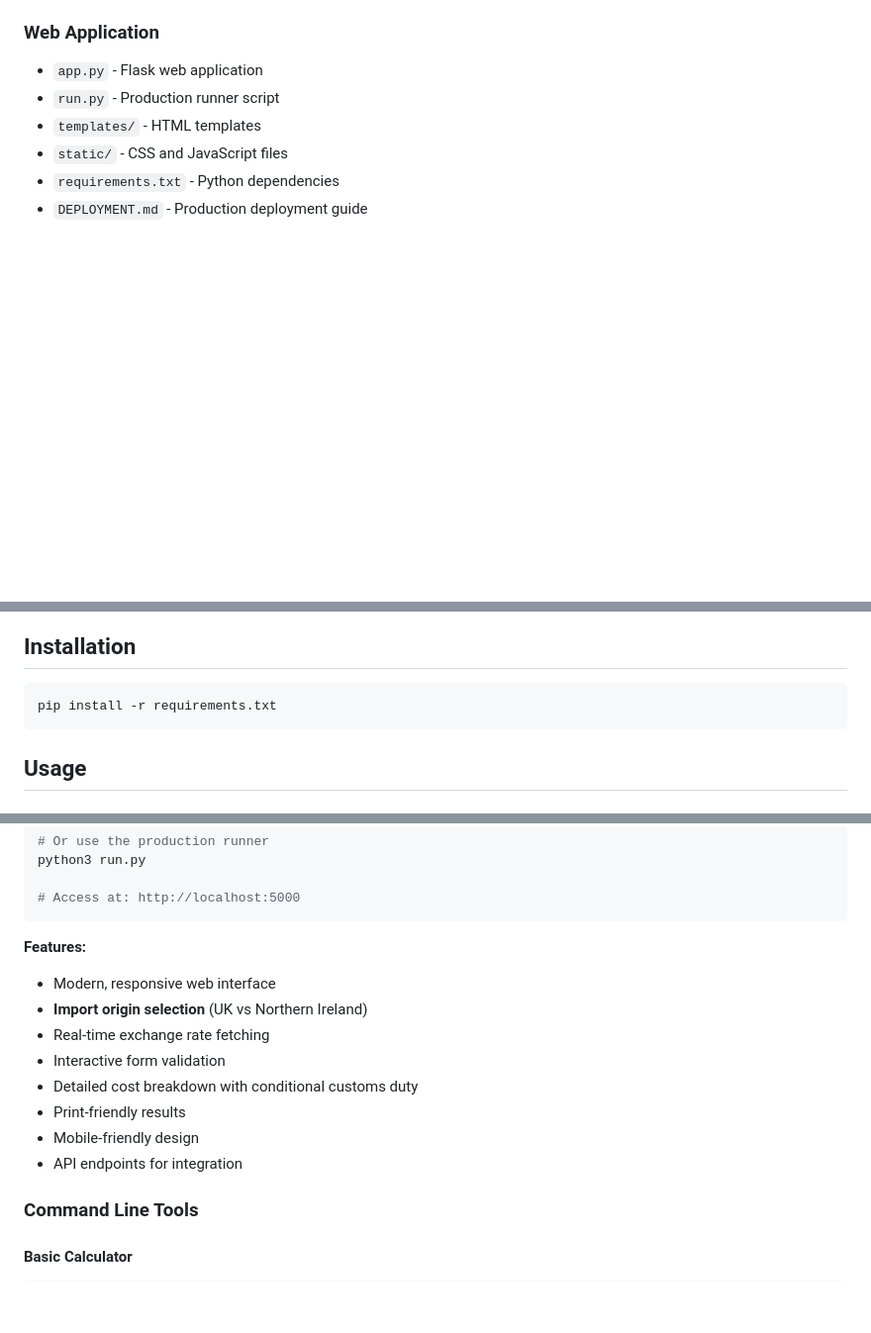
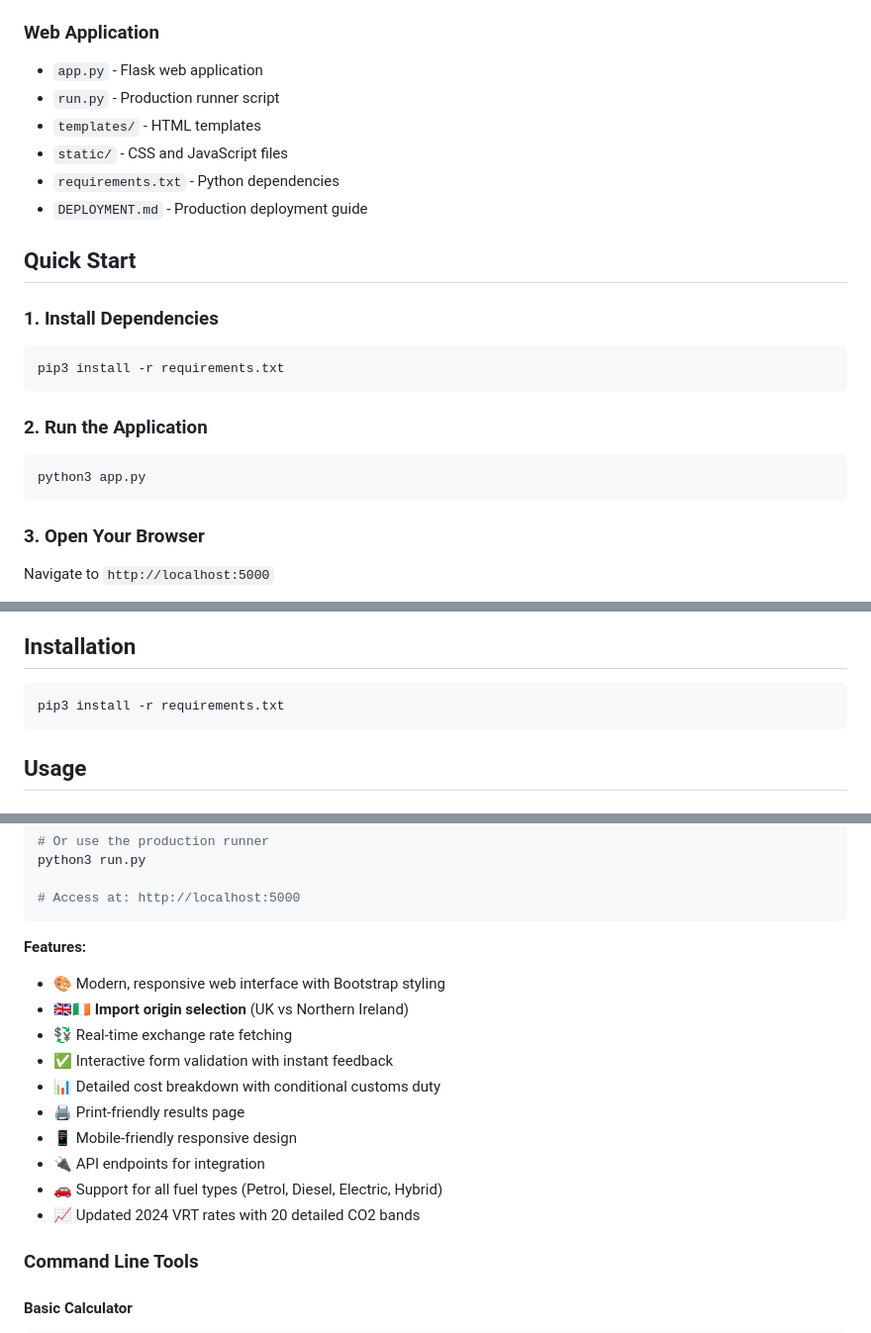
Before and after one commit to garnathan/Ireland-VRT-Import-Cost-Calculator, a Markdown page: README.md, 3 parts joined by grey strips. Shown: that part at 99% size. Rendered like a GitHub page; blank space fills up the shorter version.

````diff
--- a/README.md
+++ b/README.md
@@ -27,3 +47,18 @@ VRT rates, CO2 bands, and minimum amounts change regularly.
 - `requirements.txt` - Python dependencies
 - `DEPLOYMENT.md` - Production deployment guide
 
+## Quick Start
+
+### 1. Install Dependencies
+```bash
+pip3 install -r requirements.txt
+```
+
+### 2. Run the Application
+```bash
+python3 app.py
+```
+
+### 3. Open Your Browser
+Navigate to `http://localhost:5000`
+
@@ -30,7 +68,7 @@ VRT rates, CO2 bands, and minimum amounts change regularly.
 ## Installation
 
 ```bash
-pip install -r requirements.txt
+pip3 install -r requirements.txt
 ```
 
 ## Usage
@@ -47,14 +85,16 @@ python3 run.py
 ```
 
 **Features:**
-- Modern, responsive web interface
-- **Import origin selection** (UK vs Northern Ireland)
-- Real-time exchange rate fetching
-- Interactive form validation
-- Detailed cost breakdown with conditional customs duty
-- Print-friendly results
-- Mobile-friendly design
-- API endpoints for integration
+- 🎨 Modern, responsive web interface with Bootstrap styling
+- 🇬🇧🇮🇪 **Import origin selection** (UK vs Northern Ireland)
+- 💱 Real-time exchange rate fetching
+- ✅ Interactive form validation with instant feedback
+- 📊 Detailed cost breakdown with conditional customs duty
+- 🖨️ Print-friendly results page
+- 📱 Mobile-friendly responsive design
+- 🔌 API endpoints for integration
+- 🚗 Support for all fuel types (Petrol, Diesel, Electric, Hybrid)
+- 📈 Updated 2024 VRT rates with 20 detailed CO2 bands
 
 ### Command Line Tools
 
````
Also changed, not shown: other parts of README.md (+53 -0 lines), static/images/screenshots/about-page.png (added), static/images/screenshots/main-interface.png (added), static/images/screenshots/mobile-view.png (added), static/images/screenshots/results-page.png (added), 3 other files.
